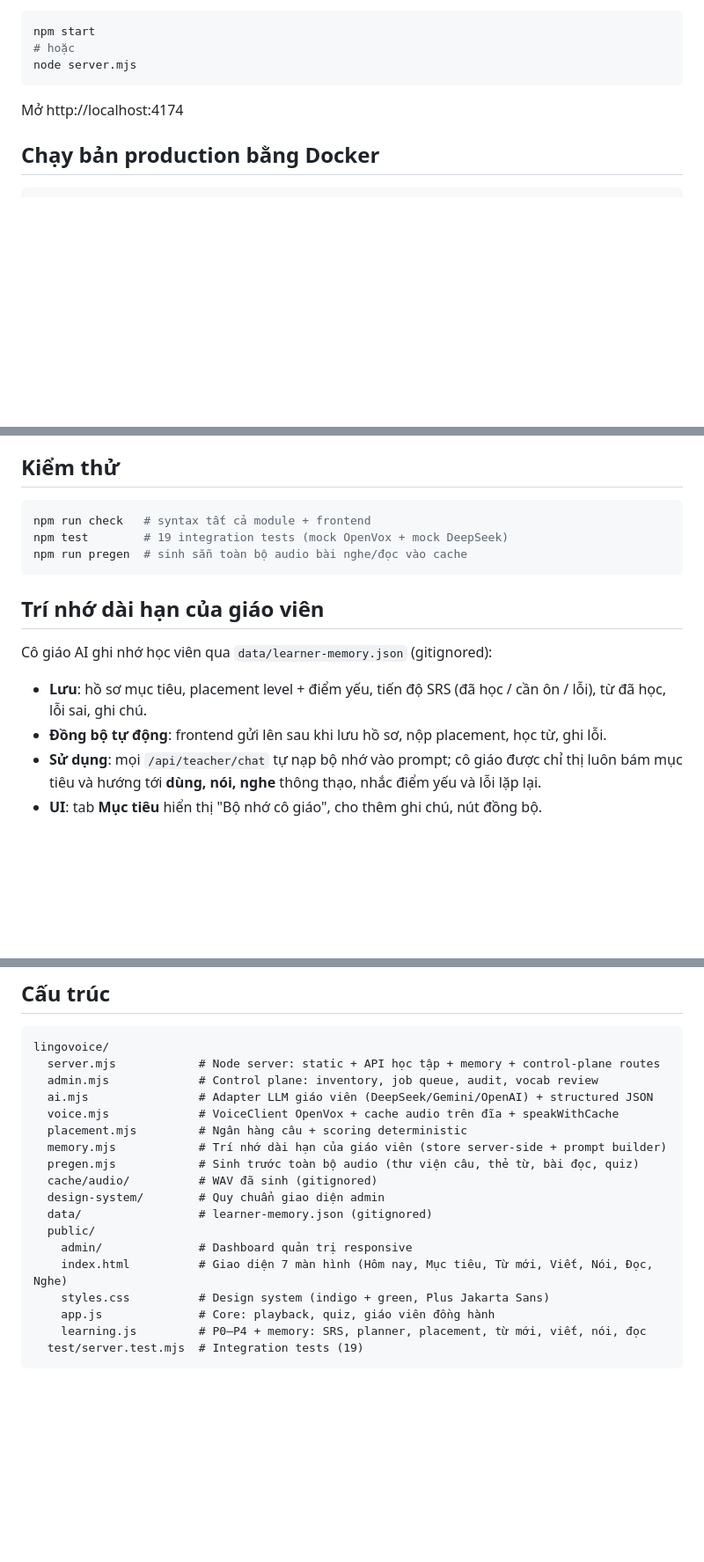
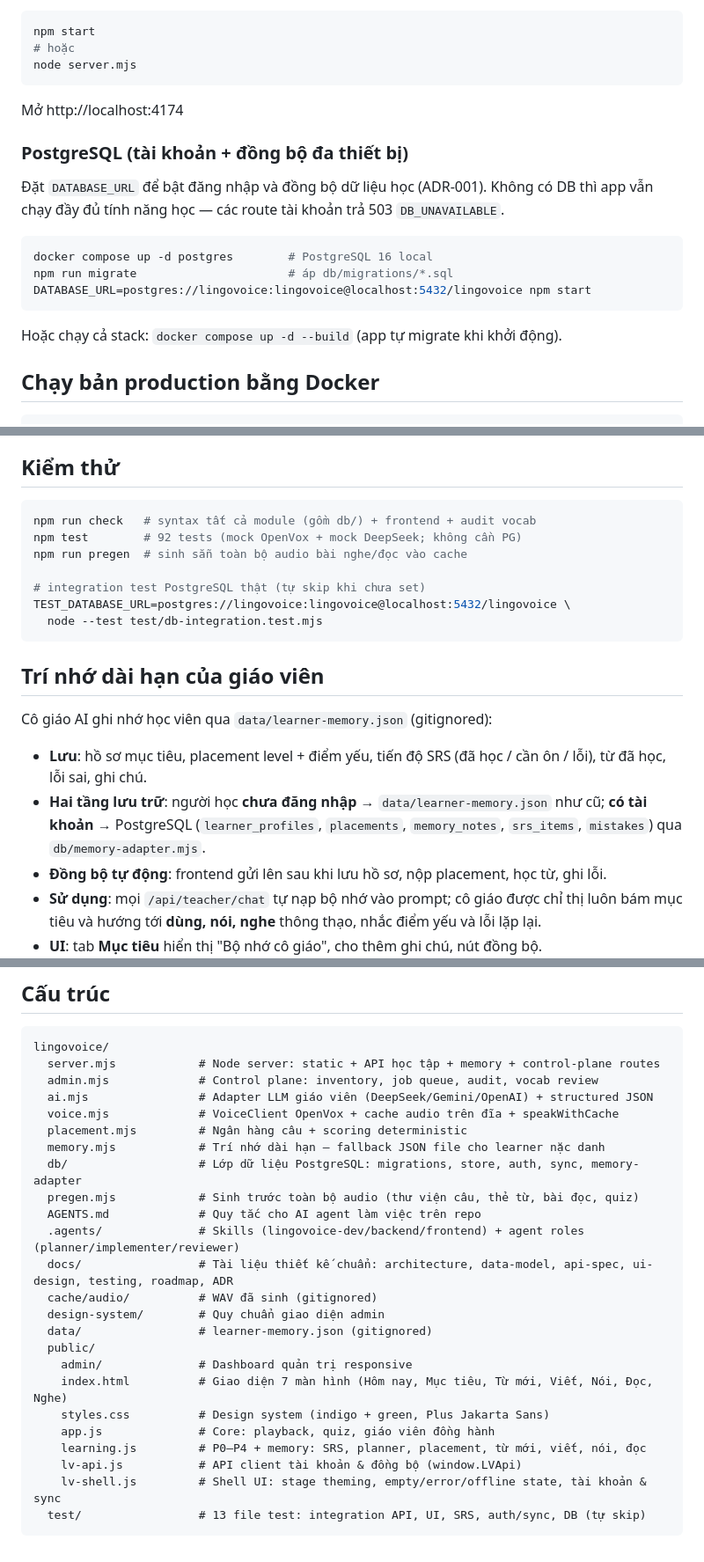
Before and after one commit to TGalioAutomation/ApexPolyglot, a Markdown page: lingovoice/README.md, 3 parts joined by grey strips. Shown at 88% size. Drawn GitHub-style; blank space fills up the shorter version.

Commit message:
docs: README cập nhật PostgreSQL, tài khoản/đồng bộ, agent infra, test mới

````diff
--- a/lingovoice/README.md
+++ b/lingovoice/README.md
@@ -106,6 +106,19 @@ node server.mjs
 
 Mở http://localhost:4174
 
+### PostgreSQL (tài khoản + đồng bộ đa thiết bị)
+
+Đặt `DATABASE_URL` để bật đăng nhập và đồng bộ dữ liệu học (ADR-001). Không có
+DB thì app vẫn chạy đầy đủ tính năng học — các route tài khoản trả 503 `DB_UNAVAILABLE`.
+
+```bash
+docker compose up -d postgres        # PostgreSQL 16 local
+npm run migrate                      # áp db/migrations/*.sql
+DATABASE_URL=postgres://lingovoice:lingovoice@localhost:5432/lingovoice npm start
+```
+
+Hoặc chạy cả stack: `docker compose up -d --build` (app tự migrate khi khởi động).
+
 ## Chạy bản production bằng Docker
 
 ```bash
@@ -203,9 +218,13 @@ Proxy OpenVox tuân hợp đồng: khám phá model → warm → languages → v
 ## Kiểm thử
 
 ```bash
-npm run check   # syntax tất cả module + frontend
-npm test        # 19 integration tests (mock OpenVox + mock DeepSeek)
+npm run check   # syntax tất cả module (gồm db/) + frontend + audit vocab
+npm test        # 92 tests (mock OpenVox + mock DeepSeek; không cần PG)
 npm run pregen  # sinh sẵn toàn bộ audio bài nghe/đọc vào cache
+
+# integration test PostgreSQL thật (tự skip khi chưa set)
+TEST_DATABASE_URL=postgres://lingovoice:lingovoice@localhost:5432/lingovoice \
+  node --test test/db-integration.test.mjs
 ```
 
 ## Trí nhớ dài hạn của giáo viên
@@ -213,6 +232,7 @@ npm run pregen  # sinh sẵn toàn bộ audio bài nghe/đọc vào cache
 Cô giáo AI ghi nhớ học viên qua `data/learner-memory.json` (gitignored):
 
 - **Lưu**: hồ sơ mục tiêu, placement level + điểm yếu, tiến độ SRS (đã học / cần ôn / lỗi), từ đã học, lỗi sai, ghi chú.
+- **Hai tầng lưu trữ**: người học **chưa đăng nhập** → `data/learner-memory.json` như cũ; **có tài khoản** → PostgreSQL (`learner_profiles`, `placements`, `memory_notes`, `srs_items`, `mistakes`) qua `db/memory-adapter.mjs`.
 - **Đồng bộ tự động**: frontend gửi lên sau khi lưu hồ sơ, nộp placement, học từ, ghi lỗi.
 - **Sử dụng**: mọi `/api/teacher/chat` tự nạp bộ nhớ vào prompt; cô giáo được chỉ thị luôn bám mục tiêu và hướng tới **dùng, nói, nghe** thông thạo, nhắc điểm yếu và lỗi lặp lại.
 - **UI**: tab **Mục tiêu** hiển thị "Bộ nhớ cô giáo", cho thêm ghi chú, nút đồng bộ.
@@ -227,8 +247,12 @@ lingovoice/
   ai.mjs                # Adapter LLM giáo viên (DeepSeek/Gemini/OpenAI) + structured JSON
   voice.mjs             # VoiceClient OpenVox + cache audio trên đĩa + speakWithCache
   placement.mjs         # Ngân hàng câu + scoring deterministic
-  memory.mjs            # Trí nhớ dài hạn của giáo viên (store server-side + prompt builder)
+  memory.mjs            # Trí nhớ dài hạn — fallback JSON file cho learner nặc danh
+  db/                   # Lớp dữ liệu PostgreSQL: migrations, store, auth, sync, memory-adapter
   pregen.mjs            # Sinh trước toàn bộ audio (thư viện câu, thẻ từ, bài đọc, quiz)
+  AGENTS.md             # Quy tắc cho AI agent làm việc trên repo
+  .agents/              # Skills (lingovoice-dev/backend/frontend) + agent roles (planner/implementer/reviewer)
+  docs/                 # Tài liệu thiết kế chuẩn: architecture, data-model, api-spec, ui-design, testing, roadmap, ADR
   cache/audio/          # WAV đã sinh (gitignored)
   design-system/        # Quy chuẩn giao diện admin
   data/                 # learner-memory.json (gitignored)
@@ -238,5 +262,7 @@ lingovoice/
     styles.css          # Design system (indigo + green, Plus Jakarta Sans)
     app.js              # Core: playback, quiz, giáo viên đồng hành
     learning.js         # P0–P4 + memory: SRS, planner, placement, từ mới, viết, nói, đọc
-  test/server.test.mjs  # Integration tests (19)
+    lv-api.js           # API client tài khoản & đồng bộ (window.LVApi)
+    lv-shell.js         # Shell UI: stage theming, empty/error/offline state, tài khoản & sync
+  test/                 # 13 file test: integration API, UI, SRS, auth/sync, DB (tự skip)
 ```
````
Also changed, not shown: other parts of lingovoice/README.md (+2 -0 lines).
